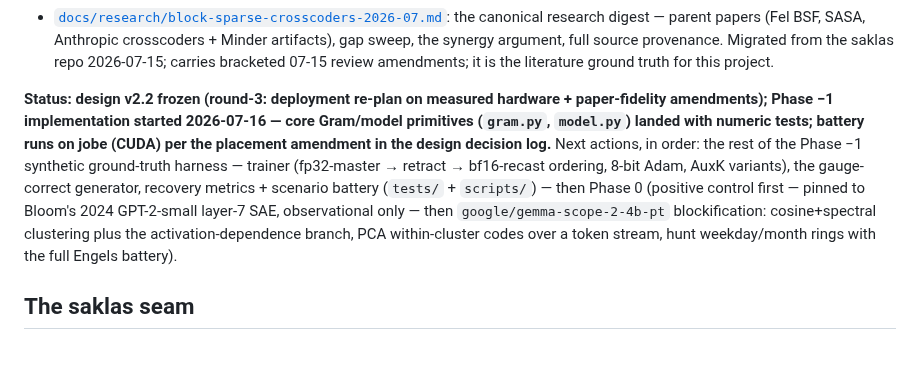
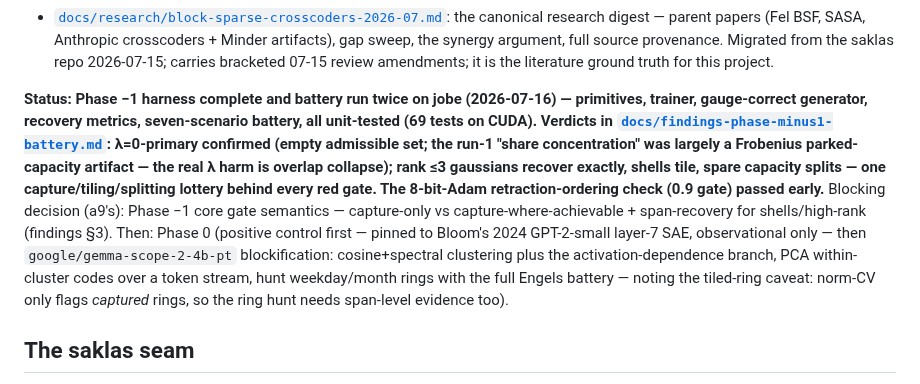
Before and after one commit to a9lim/block-crosscoder-experiment, a Markdown page: AGENTS.md, the part around the change. Rendered like a GitHub page; blank space fills up the shorter version.

```diff
--- a/AGENTS.md
+++ b/AGENTS.md
@@ -34,19 +34,26 @@ experiments with explicit go/no-go gates.
   bracketed 07-15 review amendments; it is the literature ground truth for
   this project.
 
-**Status: design v2.2 frozen (round-3: deployment re-plan on measured
-hardware + paper-fidelity amendments); Phase −1 implementation started
-2026-07-16 — core Gram/model primitives (`gram.py`, `model.py`) landed
-with numeric tests; battery runs on jobe (CUDA) per the placement
-amendment in the design decision log.**
-Next actions, in order: the rest of the Phase −1 synthetic ground-truth
-harness — trainer (fp32-master → retract → bf16-recast ordering, 8-bit
-Adam, AuxK variants), the gauge-correct generator, recovery metrics +
-scenario battery (`tests/` + `scripts/`) — then Phase 0 (positive control first — pinned to Bloom's 2024
-GPT-2-small layer-7 SAE, observational only — then
+**Status: Phase −1 harness complete and battery run twice on jobe
+(2026-07-16) — primitives, trainer, gauge-correct generator, recovery
+metrics, seven-scenario battery, all unit-tested (69 tests on CUDA).
+Verdicts in
+[`docs/findings-phase-minus1-battery.md`](docs/findings-phase-minus1-battery.md):
+λ=0-primary confirmed (empty admissible set; the run-1 "share
+concentration" was largely a Frobenius parked-capacity artifact — the
+real λ harm is overlap collapse); rank ≤3 gaussians recover exactly,
+shells tile, spare capacity splits — one capture/tiling/splitting
+lottery behind every red gate. The 8-bit-Adam retraction-ordering
+check (0.9 gate) passed early.**
+Blocking decision (a9's): Phase −1 core gate semantics — capture-only
+vs capture-where-achievable + span-recovery for shells/high-rank
+(findings §3). Then: Phase 0 (positive control first — pinned to
+Bloom's 2024 GPT-2-small layer-7 SAE, observational only — then
 `google/gemma-scope-2-4b-pt` blockification: cosine+spectral clustering
 plus the activation-dependence branch, PCA within-cluster codes over a
-token stream, hunt weekday/month rings with the full Engels battery).
+token stream, hunt weekday/month rings with the full Engels battery —
+noting the tiled-ring caveat: norm-CV only flags *captured* rings, so
+the ring hunt needs span-level evidence too).
 
 ## The saklas seam
 
```
Also changed, not shown: docs/design.md (+15 -0 lines), docs/findings-phase-minus1-battery.md (added, +138 -0 lines).
